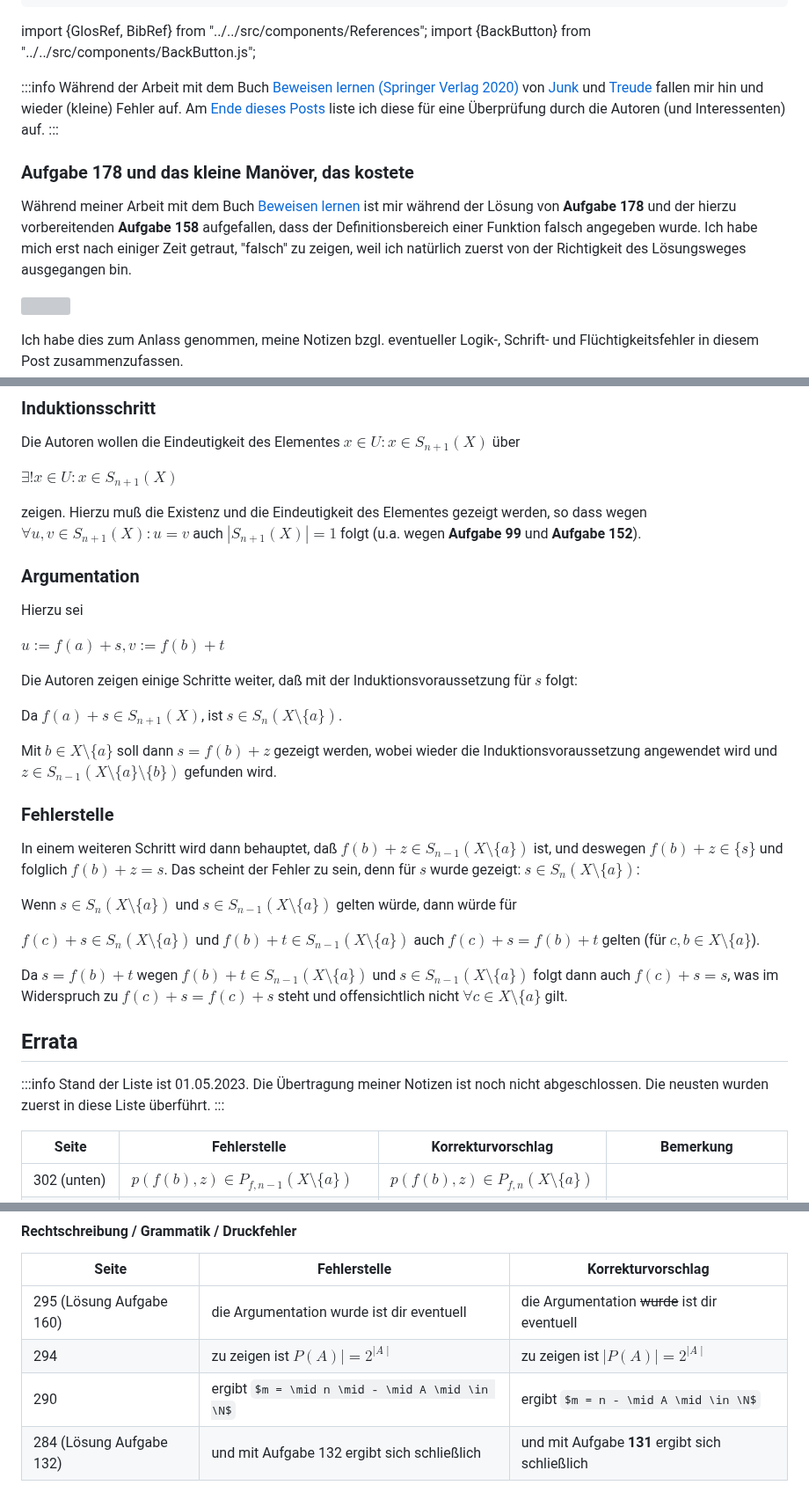
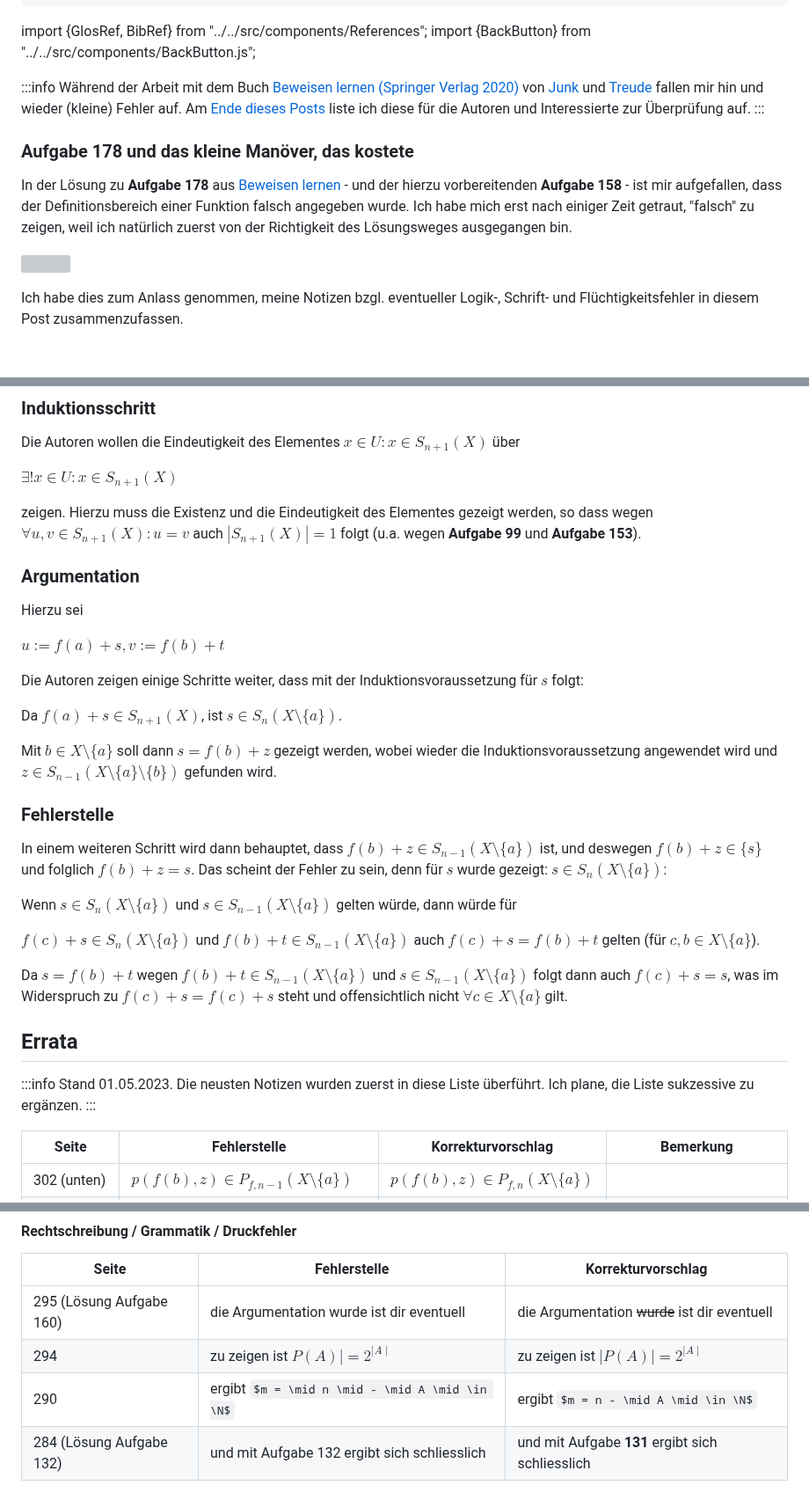
Before and after one commit to ThorstenSuckow/thorsten.suckow-homberg.de, a Markdown page: blog/2023-05-01-errata-beweisen-lernen/index.md, 3 parts joined by grey strips. Shown at 88% size. GitHub-like rendering; some formulas as TeX source; blank space fills up the shorter version; grey boxes are pictures that could not be loaded.

Commit message:
docs(bloc): update wording and fix exercise 152 to 153 in post

```diff
--- a/blog/2023-05-01-errata-beweisen-lernen/index.md
+++ b/blog/2023-05-01-errata-beweisen-lernen/index.md
@@ -11,12 +11,12 @@ import {BackButton} from "../../src/components/BackButton.js";
 
 :::info
 Während der Arbeit mit dem Buch [Beweisen lernen (Springer Verlag 2020)](https://www.math.uni-konstanz.de/mmath/de/book/) von [Junk
-](https://www.math.uni-konstanz.de/numerik/personen/junk/) und [Treude](https://www.math.uni-konstanz.de/~treude/vita.html) fallen mir hin und wieder (kleine) Fehler auf. Am [Ende dieses Posts](#errata) liste ich diese für eine Überprüfung durch die Autoren (und Interessenten) auf.
+](https://www.math.uni-konstanz.de/numerik/personen/junk/) und [Treude](https://www.math.uni-konstanz.de/~treude/vita.html) fallen mir hin und wieder (kleine) Fehler auf. Am [Ende dieses Posts](#errata) liste ich diese für die Autoren und Interessierte zur Überprüfung auf.
 :::
 
 ### Aufgabe 178 und das kleine Manöver, das kostete
 
-Während meiner Arbeit mit dem Buch [Beweisen lernen](https://www.math.uni-konstanz.de/mmath/de/book/) ist mir während der Lösung von **Aufgabe 178** und der hierzu vorbereitenden **Aufgabe 158** aufgefallen, dass der Definitionsbereich einer Funktion falsch angegeben wurde. Ich habe mich erst nach einiger Zeit getraut, "falsch" zu zeigen, weil ich natürlich zuerst von der Richtigkeit des Lösungsweges ausgegangen bin.
+In der Lösung zu **Aufgabe 178** aus [Beweisen lernen](https://www.math.uni-konstanz.de/mmath/de/book/) - und der hierzu vorbereitenden **Aufgabe 158** - ist mir aufgefallen, dass der Definitionsbereich einer Funktion falsch angegeben wurde. Ich habe mich erst nach einiger Zeit getraut, "falsch" zu zeigen, weil ich natürlich zuerst von der Richtigkeit des Lösungsweges ausgegangen bin.
 
 ![](img/whiteboard.png)
 
@@ -52,22 +52,22 @@ Die Autoren wollen die Eindeutigkeit des Elementes $x \in U: x \in S_{n+1}(X)$
 
 $\exists! x \in U: x \in S_{n+1}(X)$
 
-zeigen. Hierzu muß die Existenz und die Eindeutigkeit des Elementes gezeigt werden, so dass wegen $\forall u,v \in S_{n+1}(X): u = v$
-auch $|S_{n+1}(X)| = 1$ folgt (u.a. wegen **Aufgabe 99** und **Aufgabe 152**).
+zeigen. Hierzu muss die Existenz und die Eindeutigkeit des Elementes gezeigt werden, so dass wegen $\forall u,v \in S_{n+1}(X): u = v$
+auch $|S_{n+1}(X)| = 1$ folgt (u.a. wegen **Aufgabe 99** und **Aufgabe 153**).
 
 ### Argumentation
 Hierzu sei
 
 $u:= f(a)+s, v:= f(b)+t$
 
-Die Autoren zeigen einige Schritte weiter, daß mit der Induktionsvoraussetzung für $s$ folgt:
+Die Autoren zeigen einige Schritte weiter, dass mit der Induktionsvoraussetzung für $s$ folgt:
 
 Da $f(a) + s \in S_{n+1}(X)$, ist $s \in S_n(X \setminus \{a\})$.
 
 Mit $b \in X \setminus \{a\}$ soll dann $s = f(b) + z$ gezeigt werden, wobei wieder die Induktionsvoraussetzung angewendet wird und $z \in S_{n-1}(X \setminus \{a\} \setminus \{b\})$ gefunden wird.
 
 ### Fehlerstelle
-In einem weiteren Schritt wird dann behauptet, daß $f(b) + z \in S_{n-1}(X \setminus\{a\})$ ist, und deswegen $f(b)+z \in \{s\}$ und folglich $f(b) + z = s$. Das scheint der Fehler zu sein, denn für $s$ wurde gezeigt: $s \in S_n(X \setminus \{a\})$:
+In einem weiteren Schritt wird dann behauptet, dass $f(b) + z \in S_{n-1}(X \setminus\{a\})$ ist, und deswegen $f(b)+z \in \{s\}$ und folglich $f(b) + z = s$. Das scheint der Fehler zu sein, denn für $s$ wurde gezeigt: $s \in S_n(X \setminus \{a\})$:
 
 Wenn $s \in S_n(X \setminus \{a\})$ und $s \in S_{n-1}(X \setminus\{a\})$ gelten würde, dann würde für
 
@@ -82,7 +82,7 @@ $f(c) + s = s$, was im Widerspruch zu $f(c) + s = f(c) + s$ steht und offensicht
 
 
 :::info
-Stand der Liste ist 01.05.2023. Die Übertragung meiner Notizen ist noch nicht abgeschlossen. Die neusten wurden zuerst in diese Liste überführt.
+Stand 01.05.2023. Die neusten Notizen wurden zuerst in diese Liste überführt. Ich plane, die Liste sukzessive zu ergänzen.
 :::
 
 
@@ -103,4 +103,4 @@ Stand der Liste ist 01.05.2023. Die Übertragung meiner Notizen ist noch nicht a
 | 295 (Lösung Aufgabe 160) | die Argumentation wurde ist dir eventuell     | die Argumentation ~~wurde~~ ist dir eventuell   |
 | 294                      | zu zeigen ist $P(A)\mid = 2^{\mid A \mid}$    | zu zeigen ist $\mid P(A)\mid = 2^{\mid A \mid}$ |
 | 290                      | ergibt $m = \mid n \mid - \mid A \mid \in \N$ | ergibt $m = n - \mid A \mid \in \N$             |
-| 284 (Lösung Aufgabe 132) | und mit Aufgabe 132 ergibt sich schließlich   | und mit Aufgabe **131** ergibt sich schließlich |
+| 284 (Lösung Aufgabe 132) | und mit Aufgabe 132 ergibt sich schliesslich   | und mit Aufgabe **131** ergibt sich schliesslich |
```
